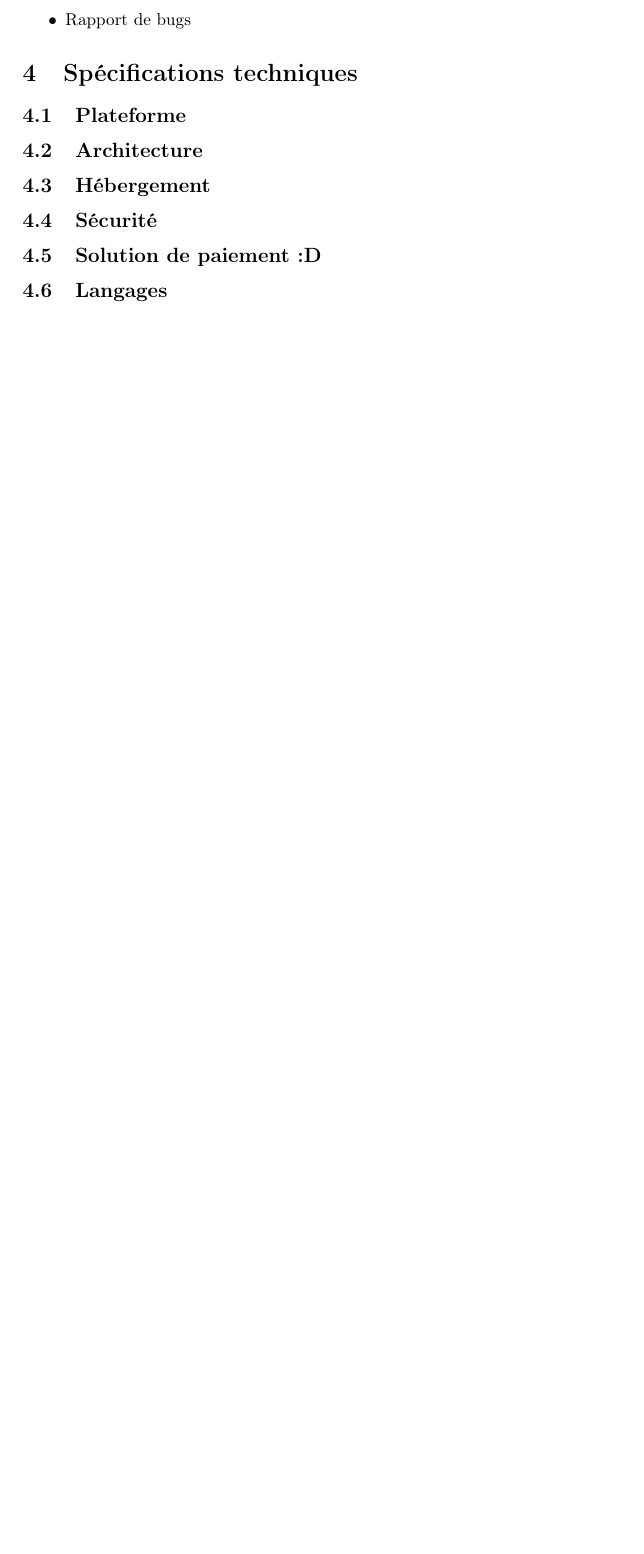
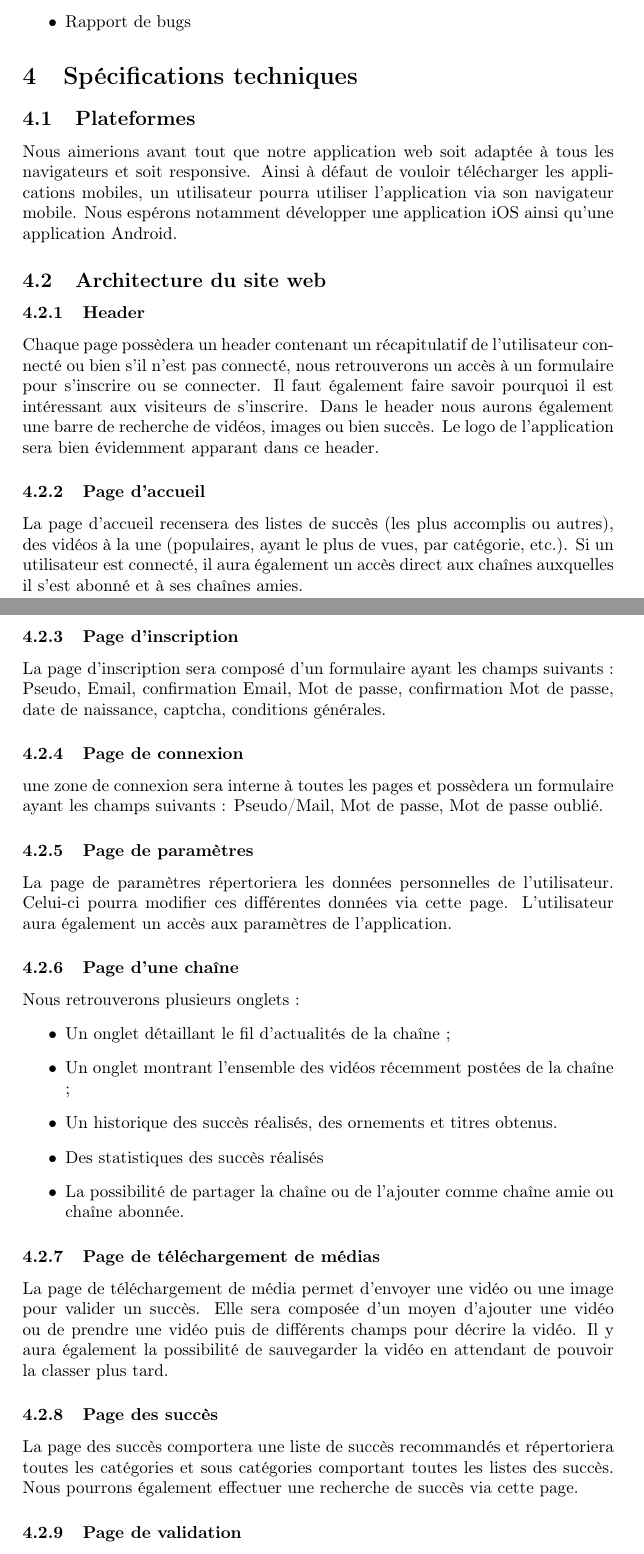
Before and after one commit to fchassin/SuccessProject, a LaTeX document (Phase de préétude/Rapport/Spec_projet.tex): part of page 7 of 7 before the commit and two parts of pages 7 and 8 of 9 after it, the two joined at a grey line, cut so that both start at the same text, the shorter picture padded with empty space. Compiled offline with pdfLaTeX.

Commit message:
Rédaction Archi web + premières ébauches

```diff
--- a/Phase de préétude/Rapport/Spec_projet.tex
+++ b/Phase de préétude/Rapport/Spec_projet.tex
@@ -154,5 +154,48 @@ Différents points devront être gérés par les administrateurs :
 \end{itemize}
 
 \section{Spécifications techniques}
-\subsection{Plateforme}
-\subsection{Architecture}
+\subsection{Plateformes}
+Nous aimerions avant tout que notre application web soit adaptée à tous les navigateurs et soit responsive. Ainsi à défaut de vouloir télécharger les applications mobiles, un utilisateur pourra utiliser l'application via son navigateur mobile. Nous espérons notamment développer une application iOS ainsi qu'une application Android.
+
+\subsection{Architecture du site web}
+
+\subsubsection{Header}
+
+Chaque page possèdera un header contenant un récapitulatif de l'utilisateur connecté ou bien s'il n'est pas connecté, nous retrouverons un accès à un formulaire pour s'inscrire ou se connecter. Il faut également faire savoir pourquoi il est intéressant aux visiteurs de s'inscrire. Dans le header nous aurons également une barre de recherche de vidéos, images ou bien succès. Le logo de l'application sera bien évidemment apparant dans ce header.~\
+
+\subsubsection{Page d'accueil}
+
+La page d'accueil recensera des listes de succès (les plus accomplis ou autres), des vidéos à la une (populaires, ayant le plus de vues, par catégorie, etc.). Si un utilisateur est connecté, il aura également un accès direct aux chaînes auxquelles il s'est abonné et à ses chaînes amies.
+
+\subsubsection{Page d'inscription}
+
+La page d'inscription sera composé d'un formulaire ayant les champs suivants : Pseudo, Email, confirmation Email, Mot de passe, confirmation Mot de passe, date de naissance, captcha, conditions générales.
+
+\subsubsection{Page de connexion}
+
+une zone de connexion sera interne à toutes les pages et possèdera un formulaire ayant les champs suivants : Pseudo/Mail, Mot de passe, Mot de passe oublié.
+
+\subsubsection{Page de paramètres}
+
+La page de paramètres répertoriera les données personnelles de l'utilisateur. Celui-ci pourra modifier ces différentes données via cette page. L'utilisateur aura également un accès aux paramètres de l'application.
+
+\subsubsection{Page d'une chaîne}
+
+Nous retrouverons plusieurs onglets :
+\begin{itemize}
+\item Un onglet détaillant le fil d'actualités de la chaîne ;
+\item Un onglet montrant l'ensemble des vidéos récemment postées de la chaîne ;
+\item Un historique des succès réalisés, des ornements et titres obtenus.
+\item Des statistiques des succès réalisés
+\item La possibilité de partager la chaîne ou de l'ajouter comme chaîne amie ou chaîne abonnée.
+\end{itemize}
+
+\subsubsection{Page de téléchargement de médias}
+
+La page de téléchargement de média permet d'envoyer une vidéo ou une image pour valider un succès. Elle sera composée d'un moyen d'ajouter une vidéo ou de prendre une vidéo puis de différents champs pour décrire la vidéo. Il y aura également la possibilité de sauvegarder la vidéo en attendant de pouvoir la classer plus tard.
+
+\subsubsection{Page des succès}
+
+La page des succès comportera une liste de succès recommandés et répertoriera toutes les catégories et sous catégories comportant toutes les listes des succès. Nous pourrons également effectuer une recherche de succès via cette page.
+
+\subsubsection{Page de validation}
@@ -159,6 +210,6 @@ Différents points devront être gérés par les administrateurs :
 \subsection{Hébergement}
 \subsection{Sécurité}
-\subsection{Solution de paiement :D}
+\subsection{Solution de financement}
 \subsection{Langages}
 \subsection{Etc}
 \section{Spécifications administratives}
```
Also changed, not shown: Phase de préétude/Ebauche des pages web/Page_accueil.jpg (added), Phase de préétude/Ebauche des pages web/page_chaine.png (added), Phase de préétude/Ebauche des pages web/page_validation.png (added), Phase de préétude/Ebauche des pages web/page_video.png (added), Phase de préétude/Rapport/Spec_projet.tex (8 more changed lines), 4 other files.
